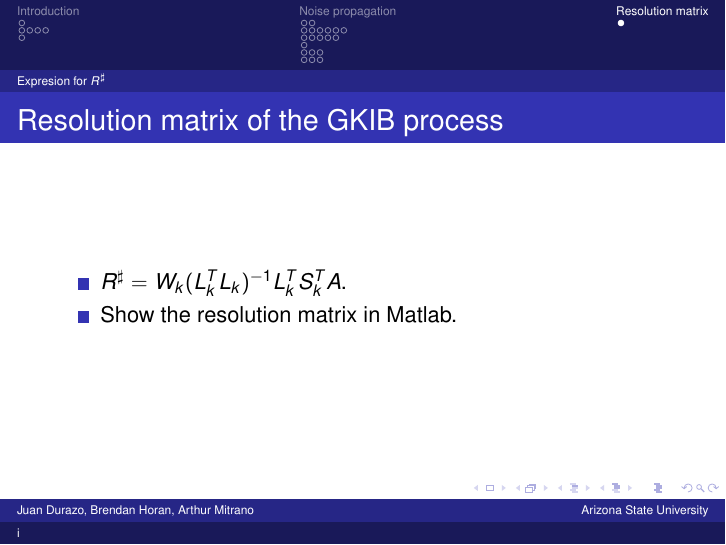
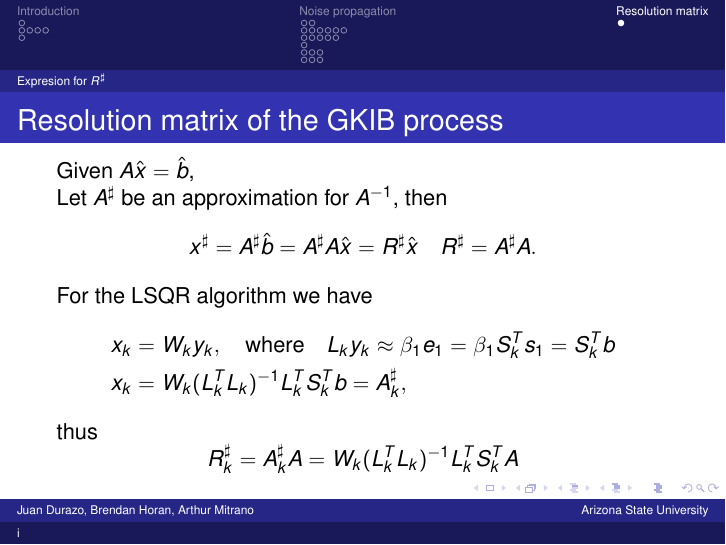
Before and after one commit to arthurmitrano/noisePropagationBidiagonalization, LaTeX slides (tex/presentation/presentation.tex): page 29 of 30. Compiled offline with pdfLaTeX.

Commit message:
Adding Brendan modifications

```diff
--- a/tex/presentation/presentation.tex
+++ b/tex/presentation/presentation.tex
@@ -558,10 +558,28 @@ process}
 \section{Resolution matrix}
 \subsection{Expresion for $R^{\sharp}$}
 \begin{frame}{Resolution matrix of the GKIB process}
-  \begin{itemize}
-    \item $R^{\sharp} = W_{k}(L_{k}^{T}L_{k})^{-1}L_{k}^{T}S_{k}^{T}A$.
-    \item Show the resolution matrix in Matlab.
-    \end{itemize}
+  Given $A\hat{x} = \hat{b}$,\\
+  Let $A^{\sharp}$ be an approximation for $A^{-1}$, then
+  \begin{equation*}
+    x^{\sharp} = A^{\sharp}\hat{b} = A^{\sharp}A\hat{x} = R^{\sharp}\hat{x}
+    \quad R^{\sharp} = A^{\sharp}A.
+  \end{equation*}
+  For the LSQR algorithm we have
+  \begin{align*}
+    x_{k} &= W_{k}y_{k}, \quad \text{where} \quad L_{k}y_{k} \approx
+    \beta_{1}e_{1} = \beta_{1}S_{k}^{T}s_{1} = S_{k}^{T}b \\
+    x_{k} &= W_{k}(L_{k}^{T}L_{k})^{-1}L_{k}^{T}S_{k}^{T}b = A^{\sharp}_{k},
+  \end{align*}
+  thus
+  \begin{equation*}
+    R_{k}^{\sharp} = A_{k}^{\sharp}A =
+    W_{k}(L_{k}^{T}L_{k})^{-1}L_{k}^{T}S_{k}^{T}A
+  \end{equation*}
+
+  %\begin{itemize}
+    %\item $R^{\sharp} = W_{k}(L_{k}^{T}L_{k})^{-1}L_{k}^{T}S_{k}^{T}A$.
+    %\item Show the resolution matrix in Matlab.
+  %\end{itemize}
 \end{frame}
 % Explain what is a resolution matrix and why it is important during the
 % presentation using Matlab.
```
